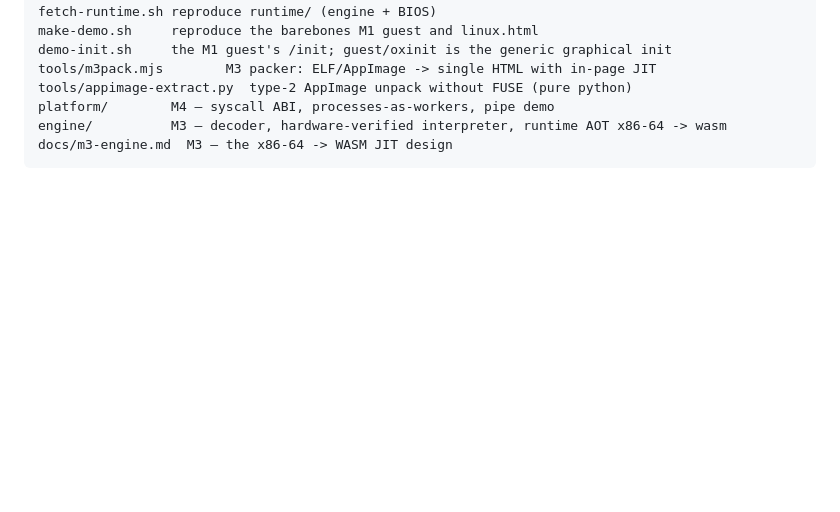
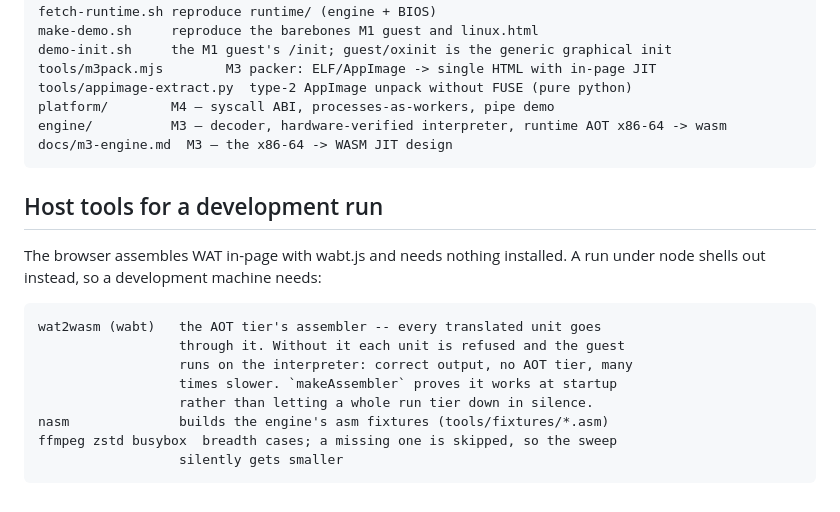
Before and after one commit to RohanAdwankar/oxwasm, a Markdown page: README.md, the part around the change. Drawn GitHub-style; blank space fills up the shorter version.

Commit message:
README: the host tools a node run needs, and what their absence does
wat2wasm is load-bearing for the AOT tier and its absence is silent: every
unit is refused and the guest runs interpreted, correct and many times
slower. nasm builds the asm fixtures; ffmpeg, zstd and busybox are breadth
cases that are skipped when missing, so the sweep quietly shrinks.

````diff
--- a/README.md
+++ b/README.md
@@ -148,3 +148,19 @@ platform/        M4 — syscall ABI, processes-as-workers, pipe demo
 engine/          M3 — decoder, hardware-verified interpreter, runtime AOT x86-64 -> wasm
 docs/m3-engine.md  M3 — the x86-64 -> WASM JIT design
 ```
+
+## Host tools for a development run
+
+The browser assembles WAT in-page with wabt.js and needs nothing installed.
+A run under node shells out instead, so a development machine needs:
+
+```
+wat2wasm (wabt)   the AOT tier's assembler -- every translated unit goes
+                  through it. Without it each unit is refused and the guest
+                  runs on the interpreter: correct output, no AOT tier, many
+                  times slower. `makeAssembler` proves it works at startup
+                  rather than letting a whole run tier down in silence.
+nasm              builds the engine's asm fixtures (tools/fixtures/*.asm)
+ffmpeg zstd busybox  breadth cases; a missing one is skipped, so the sweep
+                  silently gets smaller
+```
````
